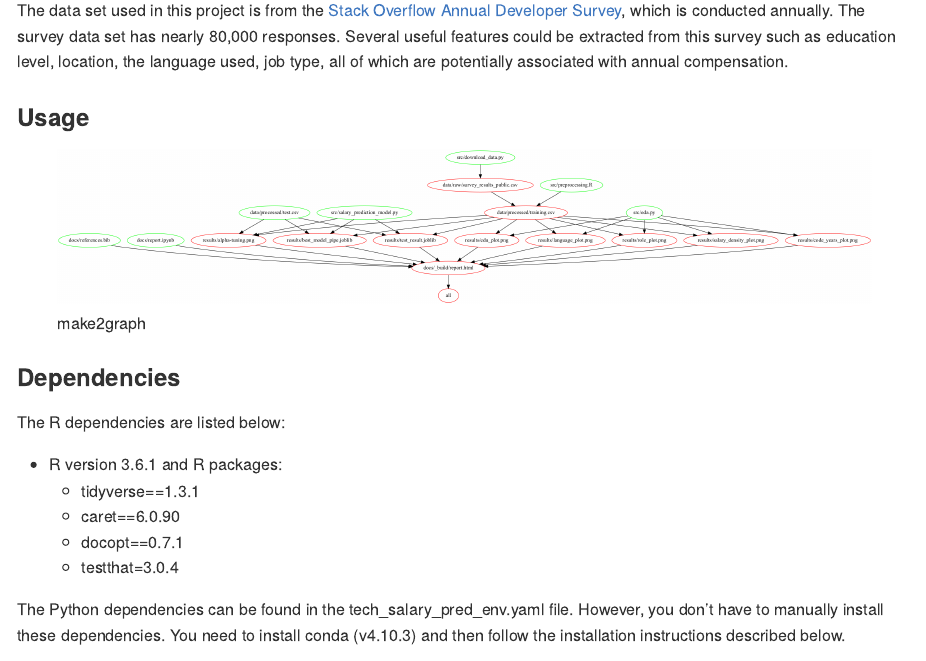
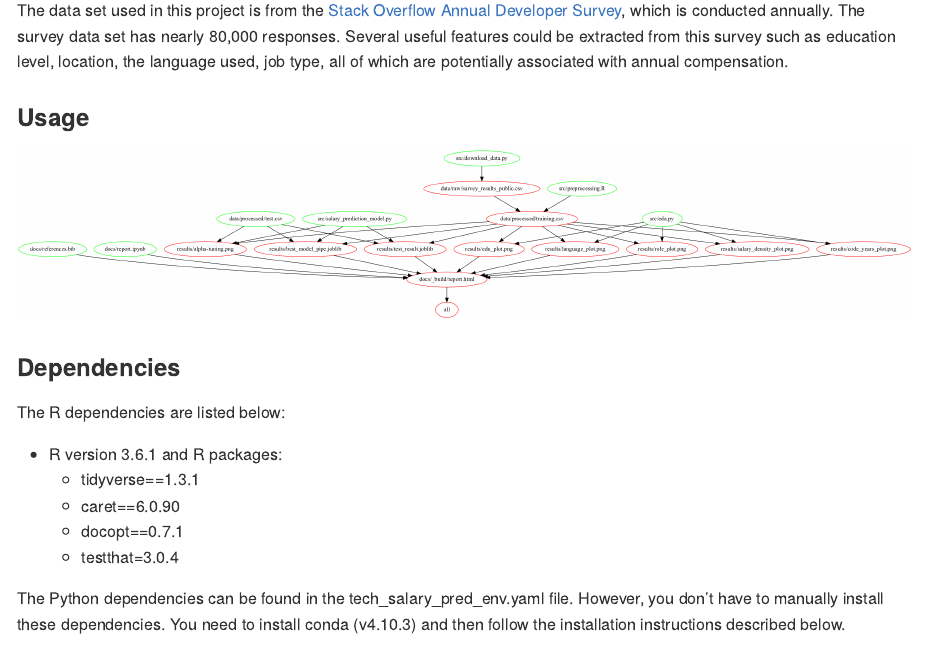
Before and after one commit to UBC-MDS/tech_salary_predictor_canada_us, an R Markdown document (README.Rmd): the page in a window 1100 px wide, from 710 px down. Rendered offline with R 4.5, knitr and Pandoc, with nearby package versions.

Commit message:
update readme.Rmd readme.md

```diff
--- a/README.Rmd
+++ b/README.Rmd
@@ -25,7 +25,7 @@ The data set used in this project is from the [Stack Overflow Annual Developer S
 
 ### Usage
 
-![make2graph](out.png)
+![](out.png)
 
 
 ### Dependencies
```
Also changed, not shown: README.md.
